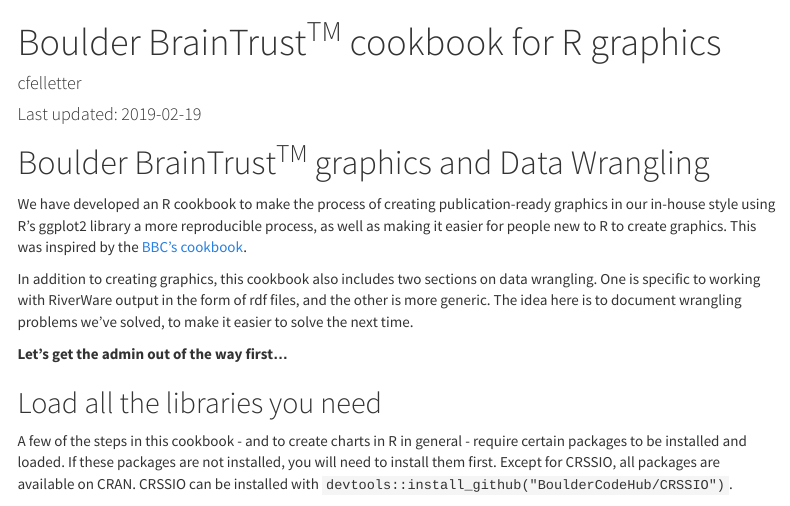
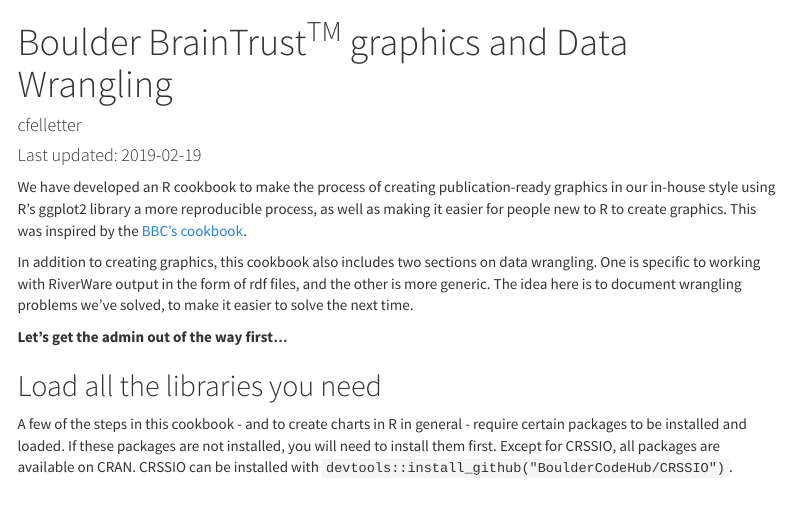
Before and after one commit to usbr/RW-RDF-Process-Plot, an R Markdown document (index.Rmd): the page in a window 1100 px wide, from its top. Rendered offline with R 4.5, knitr and Pandoc, with nearby package versions; some code elsewhere in the file could not run offline; menus at the side of the page are left out.

Commit message:
removed duplication of title

````diff
--- a/index.Rmd
+++ b/index.Rmd
@@ -1,5 +1,5 @@
 ---
-title: "Boulder BrainTrust<sup>TM</sup> cookbook for R graphics"
+title: "Boulder BrainTrust<sup>TM</sup> graphics and Data Wrangling"
 author: "cfelletter"
 date: "Last updated: `r format(Sys.Date())`"
 output:
@@ -17,9 +17,6 @@
 library(devtools)
 library(CRSSIO)
 ```
-
-
-# Boulder BrainTrust<sup>TM</sup> graphics and Data Wrangling
 
 We have developed an R cookbook to make the process of creating publication-ready graphics in our in-house style using R's ggplot2 library a more reproducible process, as well as making it easier for people new to R to create graphics. This was inspired by the [BBC's cookbook](https://bbc.github.io/rcookbook/).
 
````
Also changed, not shown: index.html.
